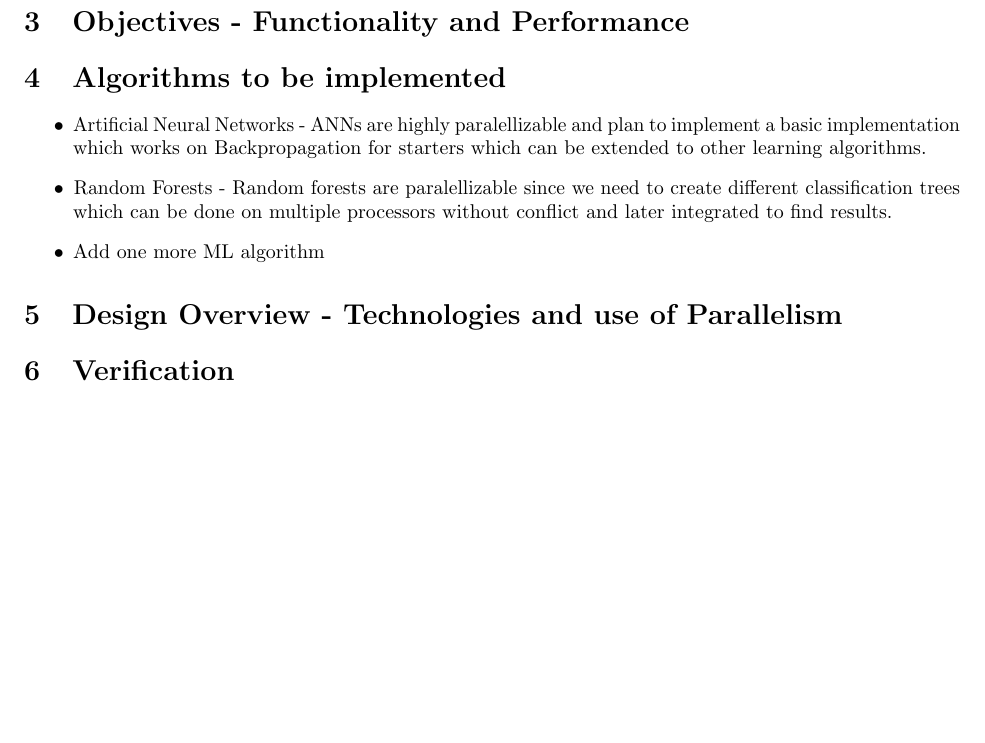
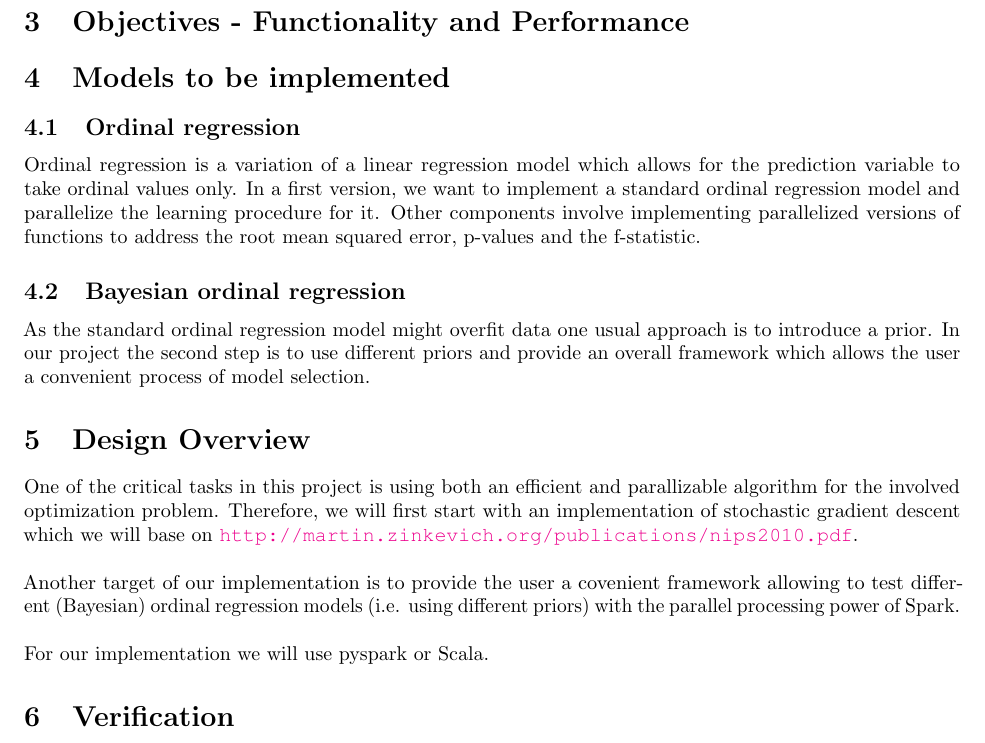
Before and after one commit to abhishekmalali/spark-ml, a LaTeX document (proposal/Project_proposal.tex): part of the page, cut so that both start at the same text, the shorter picture padded with empty space. Compiled offline with pdfLaTeX.

Commit message:
added description for ordinal regression and design overview

```diff
--- a/proposal/Project_proposal.tex
+++ b/proposal/Project_proposal.tex
@@ -32,15 +32,20 @@
 
 	\section{Objectives - Functionality and Performance}
 
-	\section{Algorithms to be implemented}
-		\begin{itemize}
-			\item Artificial Neural Networks - ANNs are highly paralellizable and plan to implement a basic implementation which works on Backpropagation for starters which can be extended to other learning algorithms.
-			\item Random Forests - Random forests are paralellizable since we need to create different classification trees which can be done on multiple processors without conflict and later integrated to find results.
-			\item Add one more ML algorithm
-		\end{itemize}
+	\section{Models to be implemented}
+	\subsection{Ordinal regression}
+	Ordinal regression is a variation of a linear regression model which allows for the prediction variable to take ordinal values only. In a first version, we want to implement a standard ordinal regression model and parallelize the learning procedure for it. Other components involve implementing parallelized versions of functions to address the root mean squared error, p-values and the f-statistic.
+	\subsection{Bayesian ordinal regression}
+	As the standard ordinal regression model might overfit data one usual approach is to introduce a prior. In our project the second step is to use different priors and provide an overall framework which allows the user a convenient process of model selection.
 
-	\section{Design Overview - Technologies and use of Parallelism}
-
+	\section{Design Overview}
+	One of the critical tasks in this project is using both an efficient and parallizable algorithm for the involved optimization problem. Therefore, we will first start with an implementation of stochastic gradient descent which we will base on \url{http://martin.zinkevich.org/publications/nips2010.pdf}.
+	\\
+	\\
+	Another target of our implementation is to provide the user a covenient framework allowing to test different (Bayesian) ordinal regression models (i.e. using different priors) with the parallel processing power of Spark.
+	\\
+	\\
+	For our implementation we will use pyspark or Scala.
 	\section{Verification}
 
 	\section{Schedule, Milestones, and Division of Work}
```
Also changed, not shown: proposal/Project_proposal.pdf.
